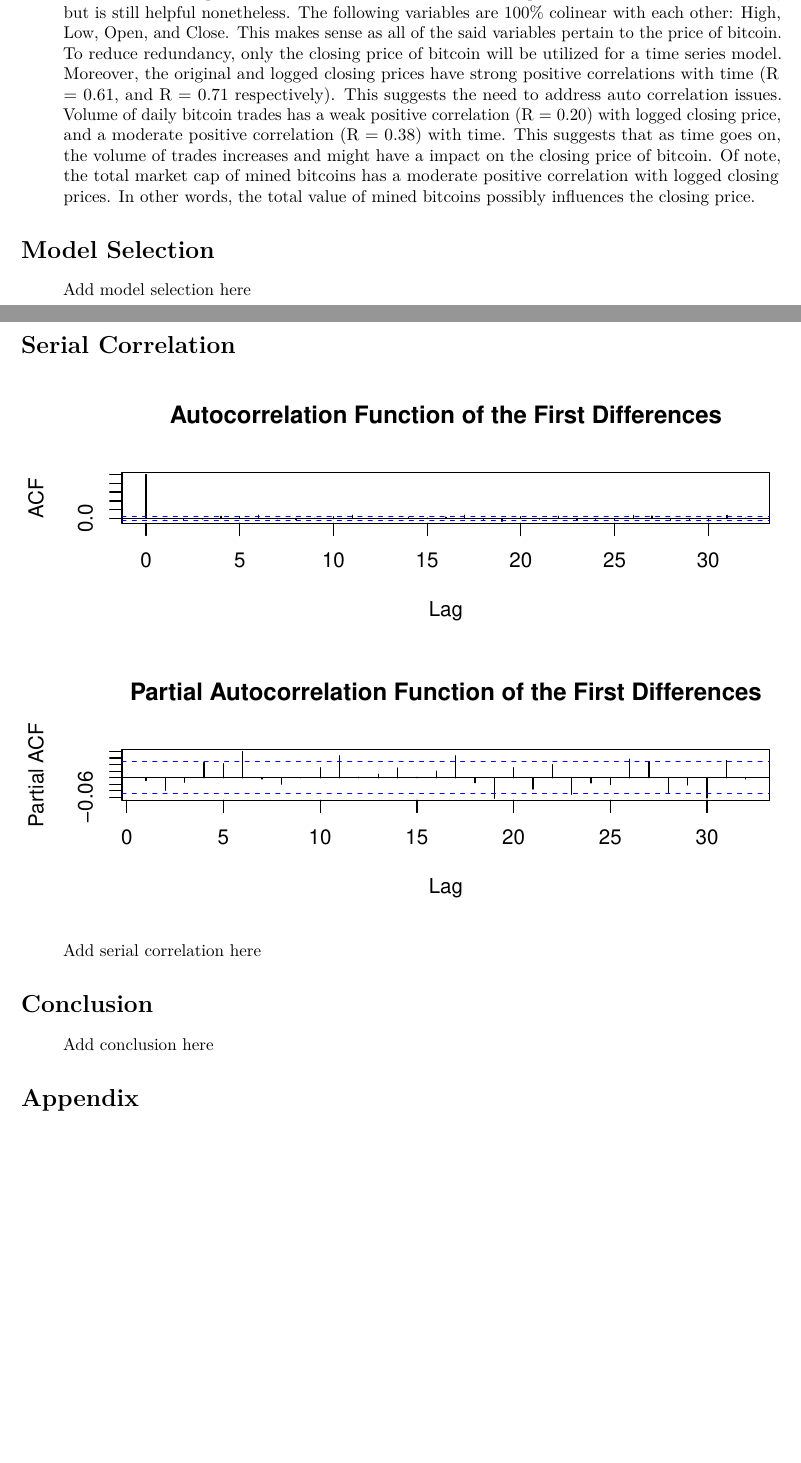
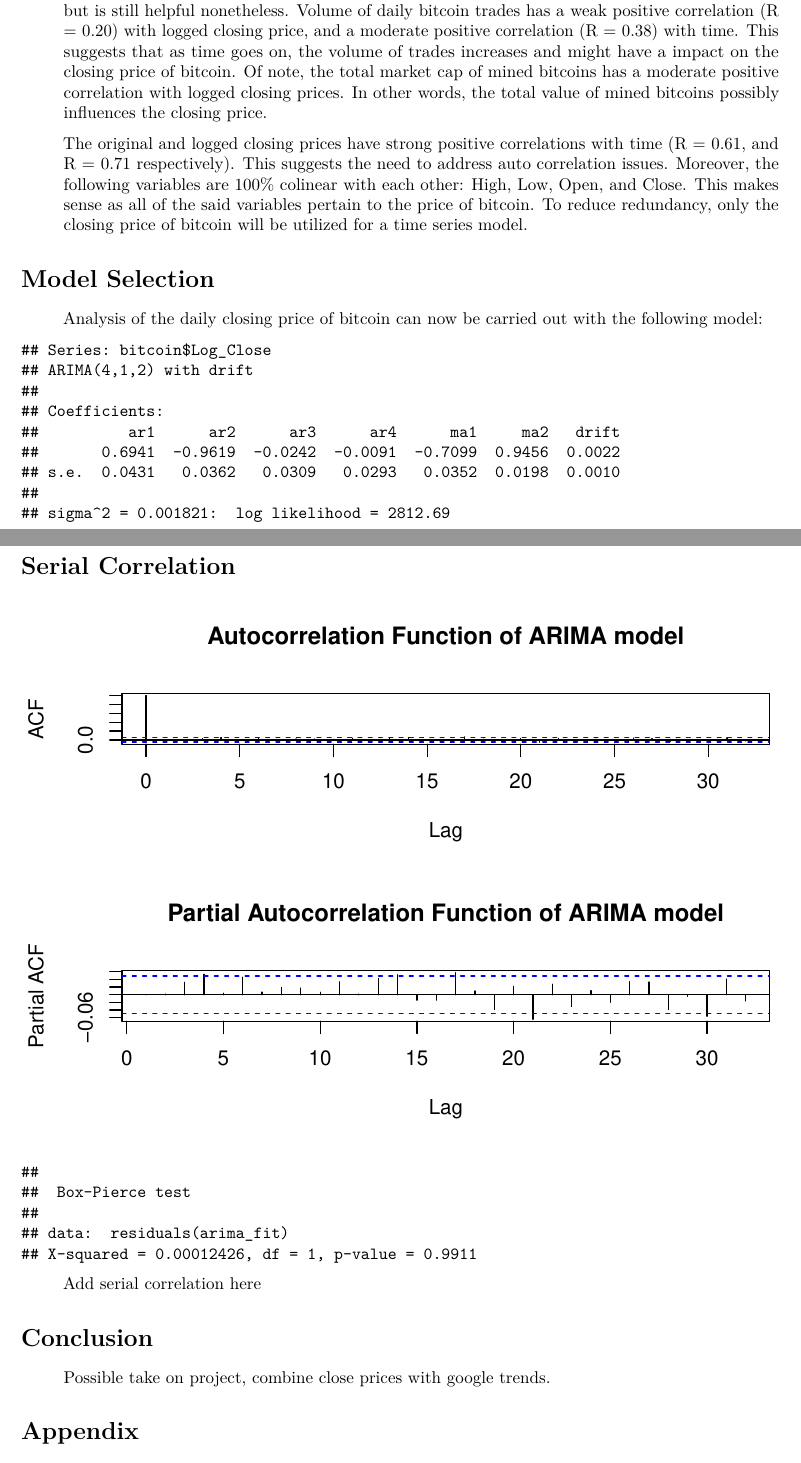
Before and after one commit to msds6372-project2/bitcoin, an R Markdown document (analysis/analysis.Rmd): two parts of pages 6 and 7 of 7 before the commit and two parts of pages 6 and 8 of 8 after it, joined at a grey line, cut so that both start at the same text, the shorter picture padded with empty space. Rendered offline with R 4.5, knitr and Pandoc, then LaTeX, with nearby package versions; both versions are drawn in the output format of the newer one; some code elsewhere in the file could not run offline.

Commit message:
Updated model selection and serial correlation section.

````diff
--- a/analysis/analysis.Rmd
+++ b/analysis/analysis.Rmd
@@ -6,8 +6,8 @@ author:
 - David Tran
 date: "11/1/2017"
 output:
+  pdf_document: default
   html_document: default
-  pdf_document: default
   word_document: default
 ---
 
@@ -207,22 +207,33 @@ ggheatmap +
                                title.position = "top", title.hjust = 0.5))
 ```
 
-> The above heat map correlation matrix offers limited new comprehension of the bitcoin data set, but is still helpful nonetheless. The following variables are 100% colinear with each other: High, Low, Open, and Close. This makes sense as all of the said variables pertain to the price of bitcoin. To reduce redundancy, only the closing price of bitcoin will be utilized for a time series model. Moreover, the original and logged closing prices have strong positive correlations with time (R = 0.61, and R = 0.71 respectively). This suggests the need to address auto correlation issues. Volume of daily bitcoin trades has a weak positive correlation (R = 0.20) with logged closing price, and a moderate positive correlation (R = 0.38) with time. This suggests that as time goes on, the volume of trades increases and might have a impact on the closing price of bitcoin. Of note, the total market cap of mined bitcoins has a moderate positive correlation with logged closing prices. In other words, the total value of mined bitcoins possibly influences the closing price.
+> The above heat map correlation matrix offers limited new comprehension of the bitcoin data set, but is still helpful nonetheless. Volume of daily bitcoin trades has a weak positive correlation (R = 0.20) with logged closing price, and a moderate positive correlation (R = 0.38) with time. This suggests that as time goes on, the volume of trades increases and might have a impact on the closing price of bitcoin. Of note, the total market cap of mined bitcoins has a moderate positive correlation with logged closing prices. In other words, the total value of mined bitcoins possibly influences the closing price.
+
+> The original and logged closing prices have strong positive correlations with time (R = 0.61, and R = 0.71 respectively). This suggests the need to address auto correlation issues. Moreover, the following variables are 100% colinear with each other: High, Low, Open, and Close. This makes sense as all of the said variables pertain to the price of bitcoin. To reduce redundancy, only the closing price of bitcoin will be utilized for a time series model.
 
 # <a name="model-selection"></a>Model Selection
-> Add model selection here
+> Analysis of the daily closing price of bitcoin can now be carried out with the following model:
+
+```{r echo = FALSE}
+# https://www.otexts.org/fpp/8/7
+arima_fit <- auto.arima(bitcoin$Log_Close)
+summary(arima_fit)
+par(mfrow = c(1,1))
+plot(forecast(arima_fit))
+```
 
 # <a name="serial-correlation"></a>Serial Correlation
 ```{r echo = FALSE}
 par(mfrow = c(2, 1))
-acf(logDiff1, main = "Autocorrelation Function of the First Differences")
-pacf(logDiff1, main = "Partial Autocorrelation Function of the First Differences")
+acf(residuals(arima_fit), main = "Autocorrelation Function of ARIMA model")
+pacf(residuals(arima_fit), main = "Partial Autocorrelation Function of ARIMA model")
+Box.test(residuals(arima_fit))
 ```
 
 > Add serial correlation here
 
 # <a name="Conclusion"></a>Conclusion
-> Add conclusion here
+> Possible take on project, combine close prices with google trends.
 
 # <a name="appendix"></a>Appendix
 > Add R code and pertinent graphs here
````
Also changed, not shown: analysis/analysis.R (+3 -7 lines), analysis/exploratory_data_analysis.R (+8 -1 lines), analysis/analysis.html, analysis/analysis.pdf, 3 other files.
